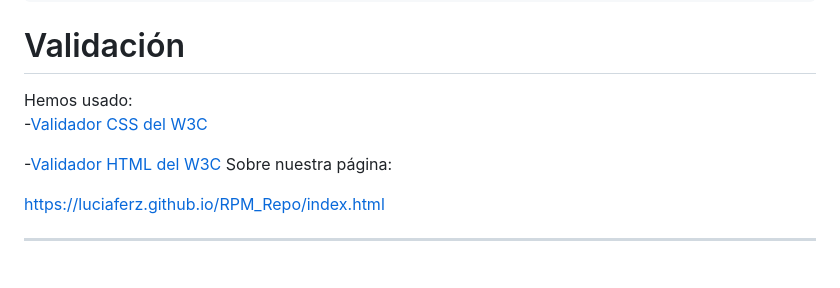
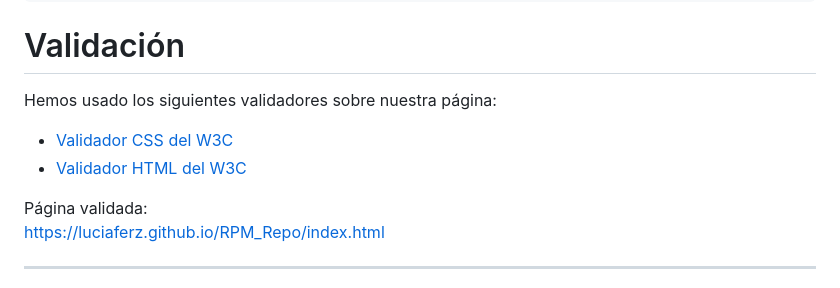
Before and after one commit to luciaferz/RPM_Repo, a Markdown page: README.md, the part around the change. Drawn GitHub-style.

Commit message:
mejora de enlaces

```diff
--- a/README.md
+++ b/README.md
@@ -167,12 +167,12 @@ Home
 
 # Validación
 
-Hemos usado:
--[Validador CSS del W3C](https://jigsaw.w3.org/css-validator/)
+Hemos usado los siguientes validadores sobre nuestra página:
 
--[Validador HTML del W3C](https://validator.w3.org/)
-Sobre nuestra página:
+- [Validador CSS del W3C](https://jigsaw.w3.org/css-validator/)
+- [Validador HTML del W3C](https://validator.w3.org/)
 
+Página validada:
 https://luciaferz.github.io/RPM_Repo/index.html
 
 ---
```
